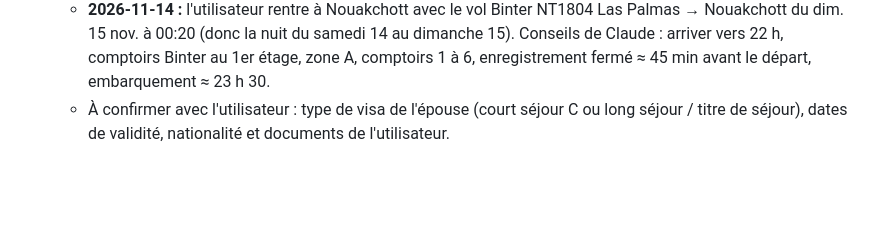
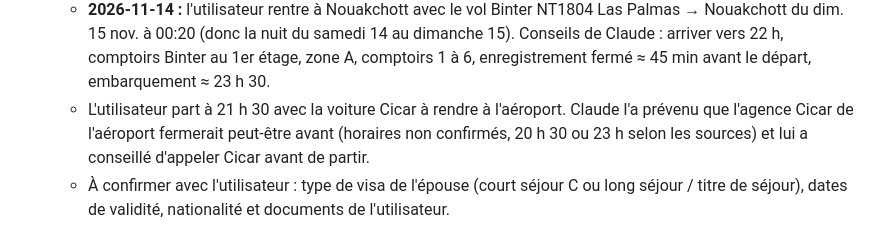
Before and after one commit to hassaneahmed21/projet-starship, a Markdown page: CLAUDE.md, the part around the change. Drawn GitHub-style; blank space fills up the shorter version.

Commit message:
Mémoire : retour de la voiture Cicar
Co-Authored-By: Claude Opus 5.5 <noreply@anthropic.com>
Claude-Session: https://claude.ai/code/session_01SfKCrmBRsw2y88MCDannQr

```diff
--- a/CLAUDE.md
+++ b/CLAUDE.md
@@ -177,6 +177,10 @@ Il sert de mémoire persistante : **à lire en début de session et à mettre à
     samedi 14 au dimanche 15). Conseils de Claude : arriver vers 22 h,
     comptoirs Binter au 1er étage, zone A, comptoirs 1 à 6, enregistrement
     fermé ≈ 45 min avant le départ, embarquement ≈ 23 h 30.
+  - L'utilisateur part à 21 h 30 avec la voiture Cicar à rendre à
+    l'aéroport. Claude l'a prévenu que l'agence Cicar de l'aéroport fermerait
+    peut-être avant (horaires non confirmés, 20 h 30 ou 23 h selon les
+    sources) et lui a conseillé d'appeler Cicar avant de partir.
   - À confirmer avec l'utilisateur : type de visa de l'épouse (court séjour C
     ou long séjour / titre de séjour), dates de validité, nationalité et
     documents de l'utilisateur.
```
